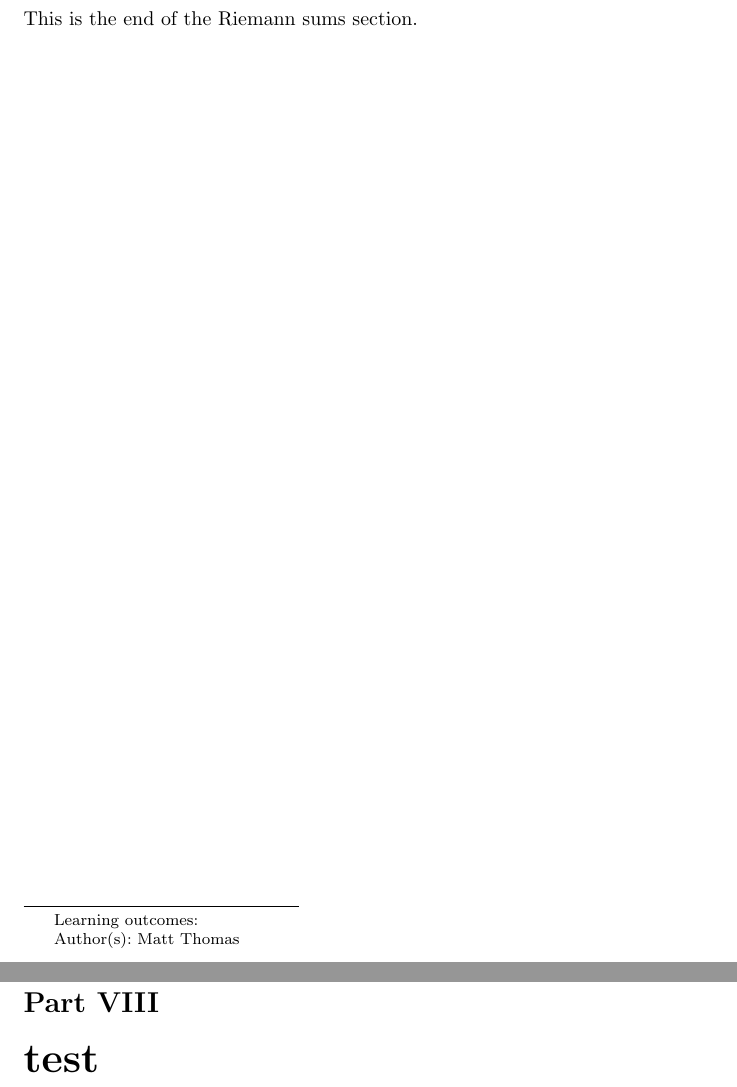
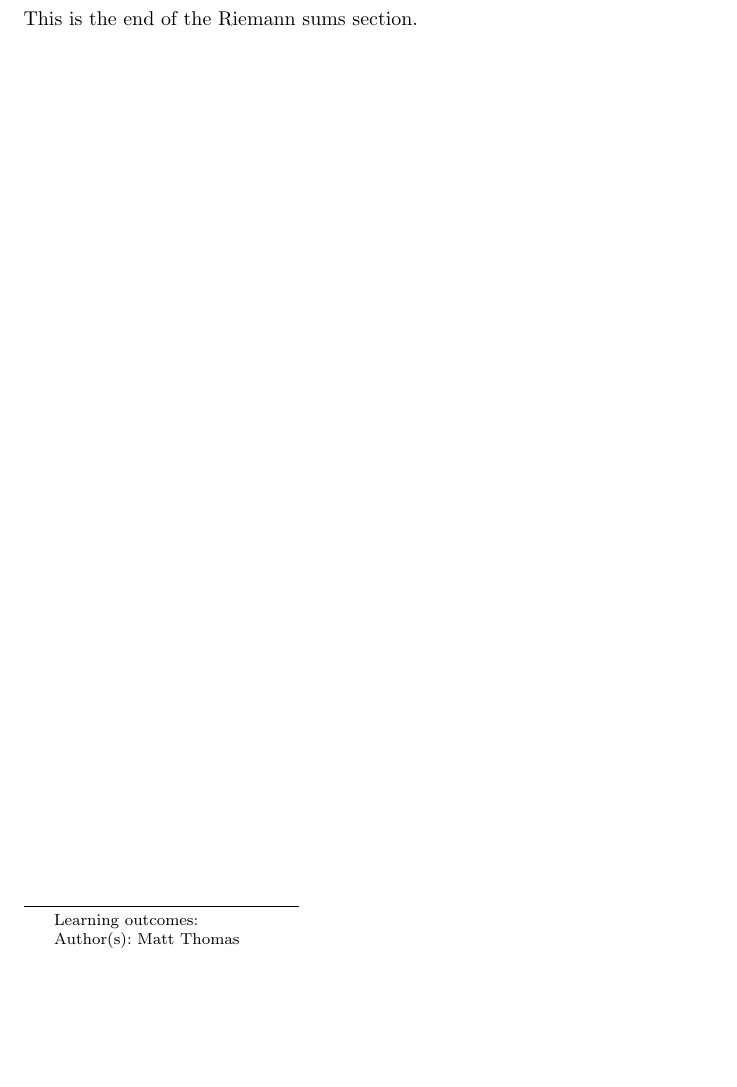
Before and after one commit to mthomas7/vid, a LaTeX document (xourse.tex): two parts of pages 35 and 36 of 36 before the commit and part of page 35 of 35 after it, the two joined at a grey line, cut so that both start at the same text, the shorter picture padded with empty space. Compiled offline with pdfLaTeX.

Commit message:
update titles

```diff
--- a/xourse.tex
+++ b/xourse.tex
@@ -58,5 +58,4 @@
 \activity{vid7Q.tex}
 \activity{stop7.tex}
 
-\part{test}
 \end{document}
```
Also changed, not shown: xourse.pdf, 7 other files.
